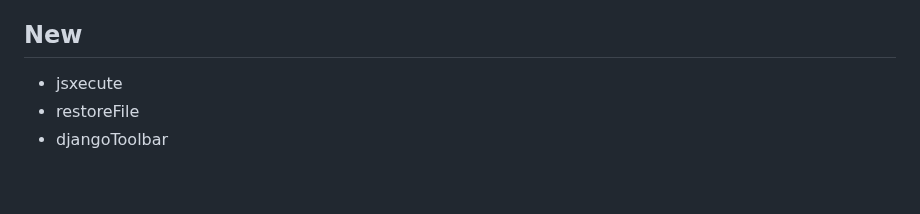
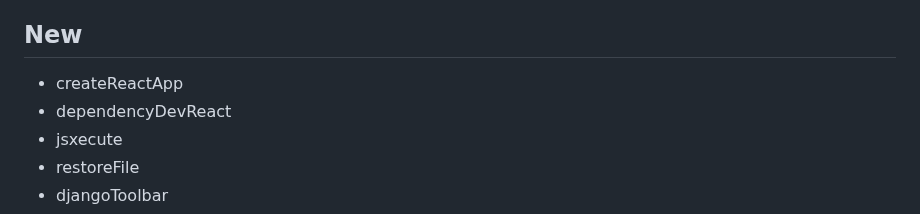
Before and after one commit to DafetiteOgaga/custom_commands, a Markdown page: README.md, the part around one of its changes. Rendered like a GitHub page; blank space fills up the shorter version.

```diff
--- a/README.md
+++ b/README.md
@@ -287,6 +323,8 @@
 - Submit a pull request to this repository.
 
 ## New
+  - createReactApp
+  - dependencyDevReact
   - jsxecute
   - restoreFile
   - djangoToolbar
```
Also changed, not shown: other parts of README.md (+36 -0 lines).
